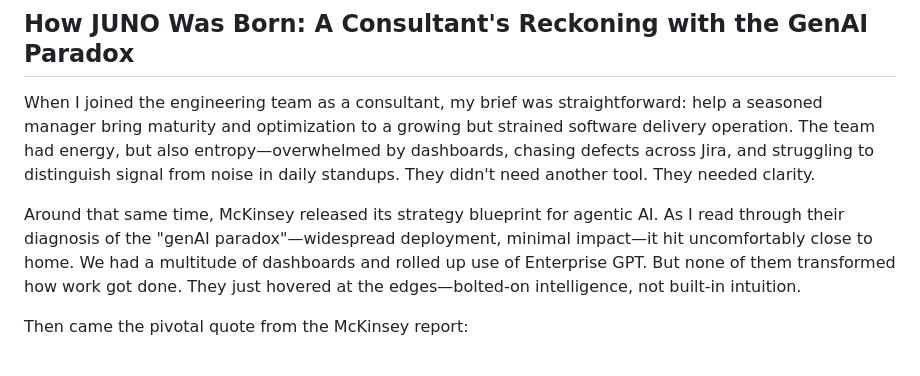
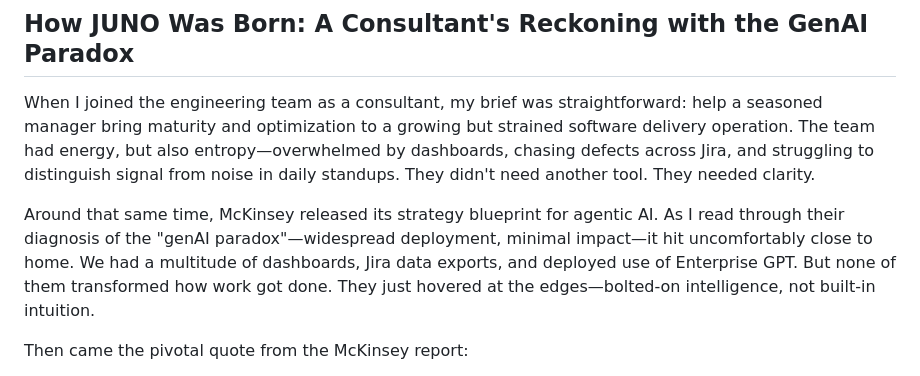
Before and after one commit to mj3b/juno, a Markdown page: README.md, the part around the change. Rendered like a GitHub page.

```diff
--- a/README.md
+++ b/README.md
@@ -76,7 +76,7 @@ JUNO transforms reactive AI assistants into proactive agentic workflow orchestra
 
 When I joined the engineering team as a consultant, my brief was straightforward: help a seasoned manager bring maturity and optimization to a growing but strained software delivery operation. The team had energy, but also entropy—overwhelmed by dashboards, chasing defects across Jira, and struggling to distinguish signal from noise in daily standups. They didn't need another tool. They needed clarity.
 
-Around that same time, McKinsey released its strategy blueprint for agentic AI. As I read through their diagnosis of the "genAI paradox"—widespread deployment, minimal impact—it hit uncomfortably close to home. We had a multitude of dashboards and rolled up use of Enterprise GPT. But none of them transformed how work got done. They just hovered at the edges—bolted-on intelligence, not built-in intuition.
+Around that same time, McKinsey released its strategy blueprint for agentic AI. As I read through their diagnosis of the "genAI paradox"—widespread deployment, minimal impact—it hit uncomfortably close to home. We had a multitude of dashboards, Jira data exports, and deployed use of Enterprise GPT. But none of them transformed how work got done. They just hovered at the edges—bolted-on intelligence, not built-in intuition.
 
 Then came the pivotal quote from the McKinsey report:
 
```
